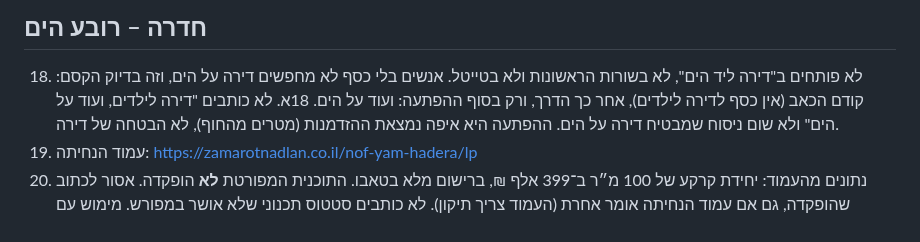
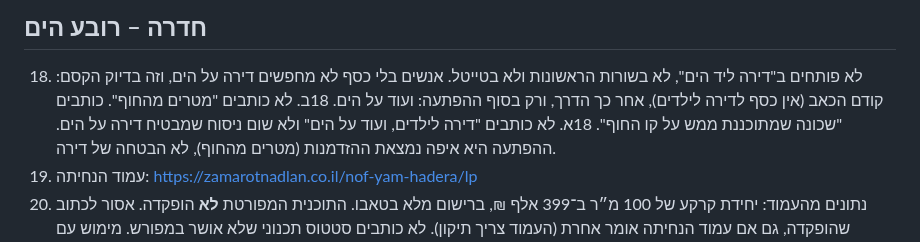
Before and after one commit to cmo-zamarot/ZamarotAgents, a Markdown page: agents/mark/COPY_RULES.md, the part around the change. Rendered like a GitHub page.

Commit message:
Mark copy rules: 'planned on the coastline' instead of 'meters from the beach'
Co-Authored-By: Claude Opus 5.5 <noreply@anthropic.com>
Claude-Session: https://claude.ai/code/session_01NoXKkh4GSMRbAHqieo4UXT

```diff
--- a/agents/mark/COPY_RULES.md
+++ b/agents/mark/COPY_RULES.md
@@ -40,6 +40,7 @@
 ## חדרה – רובע הים
 
 18. לא פותחים ב"דירה ליד הים", לא בשורות הראשונות ולא בטייטל. אנשים בלי כסף לא מחפשים דירה על הים, וזה בדיוק הקסם: קודם הכאב (אין כסף לדירה לילדים), אחר כך הדרך, ורק בסוף ההפתעה: ועוד על הים.
+18ב. לא כותבים "מטרים מהחוף". כותבים "שכונה שמתוכננת ממש על קו החוף".
 18א. לא כותבים "דירה לילדים, ועוד על הים" ולא שום ניסוח שמבטיח דירה על הים. ההפתעה היא איפה נמצאת ההזדמנות (מטרים מהחוף), לא הבטחה של דירה.
 19. עמוד הנחיתה: https://zamarotnadlan.co.il/nof-yam-hadera/lp
 20. נתונים מהעמוד: יחידת קרקע של 100 מ״ר ב־399 אלף ₪, ברישום מלא בטאבו. התוכנית המפורטת **לא** הופקדה. אסור לכתוב שהופקדה, גם אם עמוד הנחיתה אומר אחרת (העמוד צריך תיקון). לא כותבים סטטוס תכנוני שלא אושר במפורש. מימוש עם האישור הסופי: כ־1.2 מיליון ₪ לפי הערכת שמאי. דירה מוכנה: עלות כוללת של כ־1.6 מיליון ₪ כולל הבנייה, אפשר במשכנתא. דירה דומה היום: כ־3 מיליון ₪.
```
